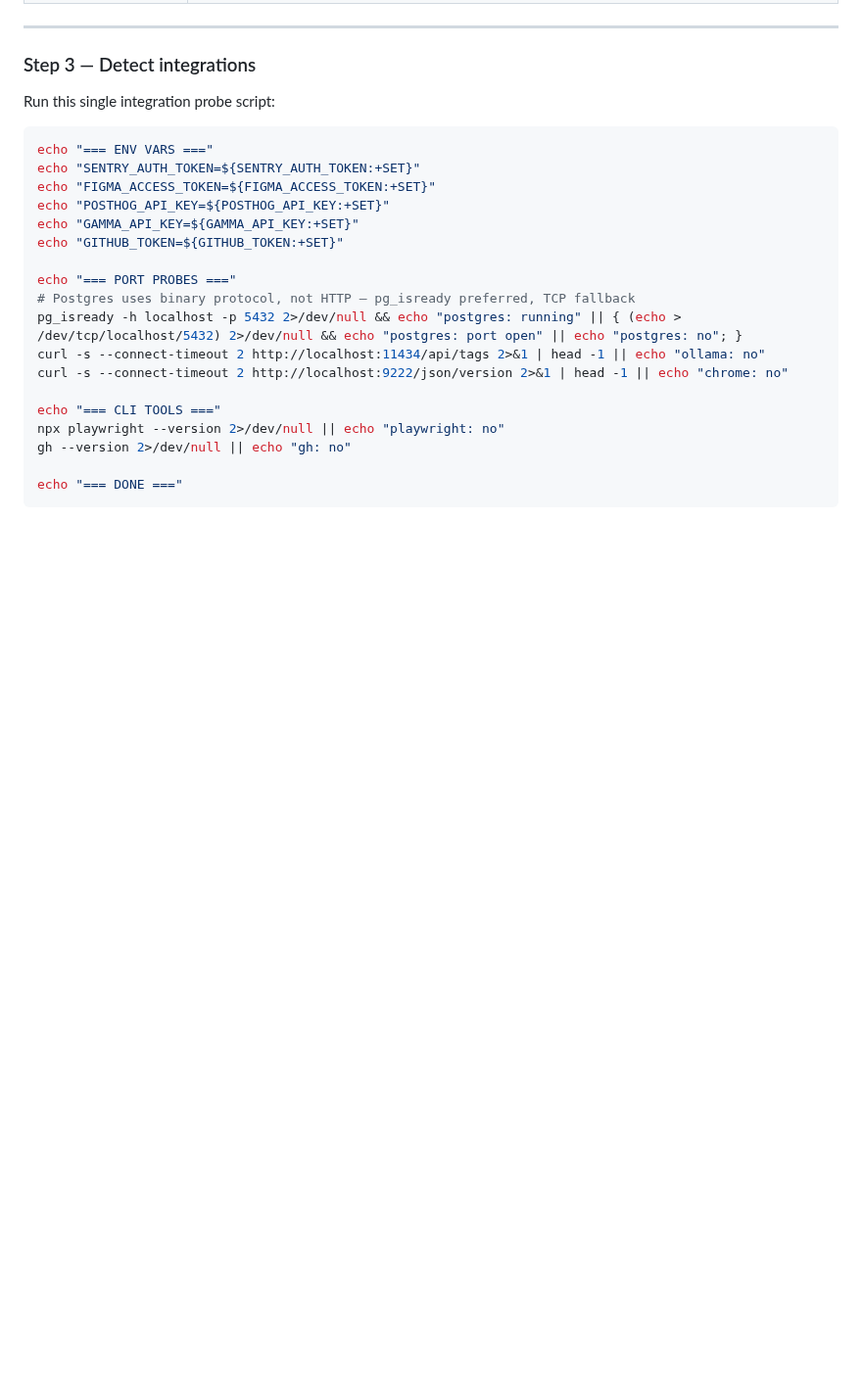
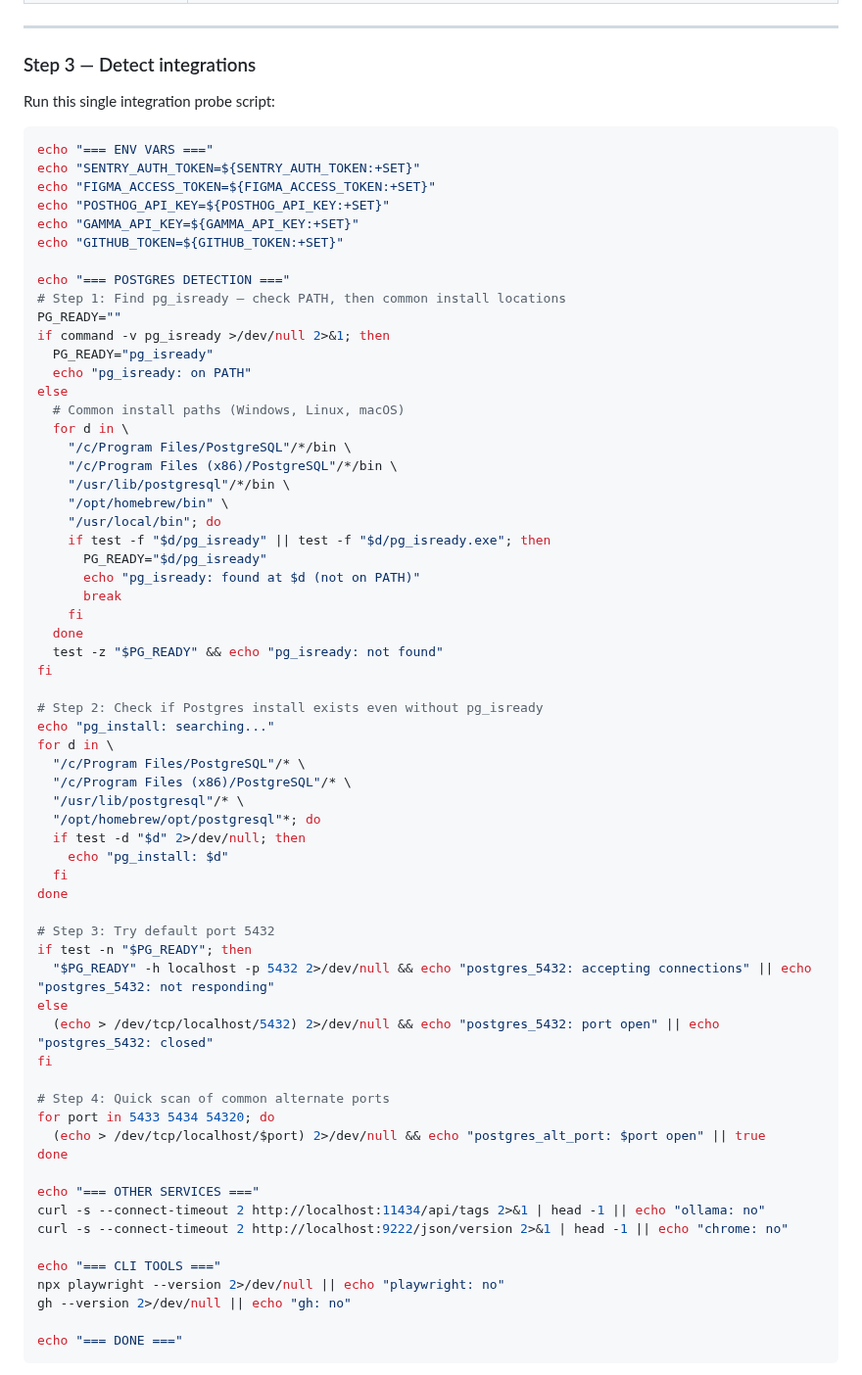
Before and after one commit to djwmobley/pipeline, a Markdown page: commands/init.md, the part around one of its changes. Shown at 98% size. Rendered like a GitHub page; blank space fills up the shorter version.

```diff
--- a/commands/init.md
+++ b/commands/init.md
@@ -202,9 +202,54 @@ echo "POSTHOG_API_KEY=${POSTHOG_API_KEY:+SET}"
 echo "GAMMA_API_KEY=${GAMMA_API_KEY:+SET}"
 echo "GITHUB_TOKEN=${GITHUB_TOKEN:+SET}"
 
-echo "=== PORT PROBES ==="
-# Postgres uses binary protocol, not HTTP — pg_isready preferred, TCP fallback
-pg_isready -h localhost -p 5432 2>/dev/null && echo "postgres: running" || { (echo > /dev/tcp/localhost/5432) 2>/dev/null && echo "postgres: port open" || echo "postgres: no"; }
+echo "=== POSTGRES DETECTION ==="
+# Step 1: Find pg_isready — check PATH, then common install locations
+PG_READY=""
+if command -v pg_isready >/dev/null 2>&1; then
+  PG_READY="pg_isready"
+  echo "pg_isready: on PATH"
+else
+  # Common install paths (Windows, Linux, macOS)
+  for d in \
+    "/c/Program Files/PostgreSQL"/*/bin \
+    "/c/Program Files (x86)/PostgreSQL"/*/bin \
+    "/usr/lib/postgresql"/*/bin \
+    "/opt/homebrew/bin" \
+    "/usr/local/bin"; do
+    if test -f "$d/pg_isready" || test -f "$d/pg_isready.exe"; then
+      PG_READY="$d/pg_isready"
+      echo "pg_isready: found at $d (not on PATH)"
+      break
+    fi
+  done
+  test -z "$PG_READY" && echo "pg_isready: not found"
+fi
+
+# Step 2: Check if Postgres install exists even without pg_isready
+echo "pg_install: searching..."
+for d in \
+  "/c/Program Files/PostgreSQL"/* \
+  "/c/Program Files (x86)/PostgreSQL"/* \
+  "/usr/lib/postgresql"/* \
+  "/opt/homebrew/opt/postgresql"*; do
+  if test -d "$d" 2>/dev/null; then
+    echo "pg_install: $d"
+  fi
+done
+
+# Step 3: Try default port 5432
+if test -n "$PG_READY"; then
+  "$PG_READY" -h localhost -p 5432 2>/dev/null && echo "postgres_5432: accepting connections" || echo "postgres_5432: not responding"
+else
+  (echo > /dev/tcp/localhost/5432) 2>/dev/null && echo "postgres_5432: port open" || echo "postgres_5432: closed"
+fi
+
+# Step 4: Quick scan of common alternate ports
+for port in 5433 5434 54320; do
+  (echo > /dev/tcp/localhost/$port) 2>/dev/null && echo "postgres_alt_port: $port open" || true
+done
+
+echo "=== OTHER SERVICES ==="
 curl -s --connect-timeout 2 http://localhost:11434/api/tags 2>&1 | head -1 || echo "ollama: no"
 curl -s --connect-timeout 2 http://localhost:9222/json/version 2>&1 | head -1 || echo "chrome: no"
 
```
Also changed, not shown: other parts of commands/init.md (+13 -1 lines), commands/update.md (+37 -2 lines).
